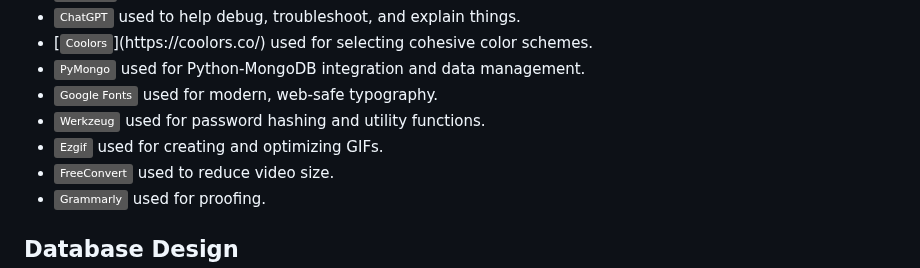
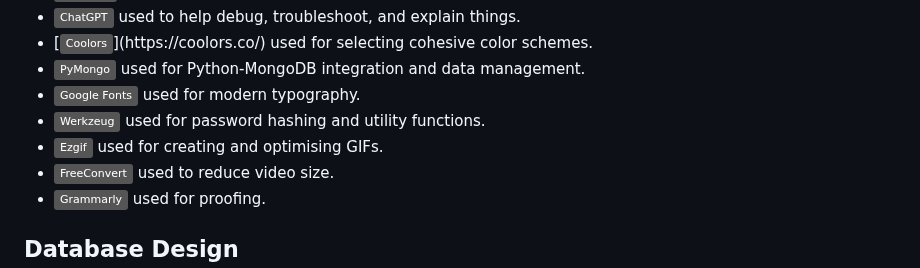
Before and after one commit to patrickaod/CineVault, a Markdown page: README.md, the part around the change. GitHub-like rendering; badges without logos.

Commit message:
docs(README): Fix typo and improve readability of tool and tech list items

```diff
--- a/README.md
+++ b/README.md
@@ -281,9 +281,9 @@ Account
 - [![ChatGPT](https://img.shields.io/badge/ChatGPT-grey?logo=chromatic&logoColor=75A99C)](https://chat.openai.com) used to help debug, troubleshoot, and explain things.
 - [![Coolors](https://img.shields.io/badge/Coolors-grey?)](https://coolors.co/) used for selecting cohesive color schemes.
 - [![PyMongo](https://img.shields.io/badge/PyMongo-grey?logo=mongodb&logoColor=47A248)](https://pymongo.readthedocs.io/en/stable/) used for Python-MongoDB integration and data management.
-- [![Google Fonts](https://img.shields.io/badge/Google%20Fonts-grey?logo=google&logoColor=4285F4)](https://fonts.google.com/) used for modern, web-safe typography.
+- [![Google Fonts](https://img.shields.io/badge/Google%20Fonts-grey?logo=google&logoColor=4285F4)](https://fonts.google.com/) used for modern typography.
 - [![Werkzeug](https://img.shields.io/badge/Werkzeug-grey?logo=pallets&logoColor=000000)](https://werkzeug.palletsprojects.com/) used for password hashing and utility functions.
-- [![Ezgif](https://img.shields.io/badge/Ezgif-grey?logo=image&logoColor=FFDD00)](https://ezgif.com/) used for creating and optimizing GIFs.
+- [![Ezgif](https://img.shields.io/badge/Ezgif-grey?logo=image&logoColor=FFDD00)](https://ezgif.com/) used for creating and optimising GIFs.
 - [![FreeConvert](https://img.shields.io/badge/FreeConvert-grey?logo=freebsd&logoColor=FF5722)](https://www.freeconvert.com/) used to reduce video size.
 - [![Grammarly](https://img.shields.io/badge/Grammarly-grey?logo=grammarly&logoColor=00A4CC)](https://www.grammarly.com/) used for proofing.
 
```
